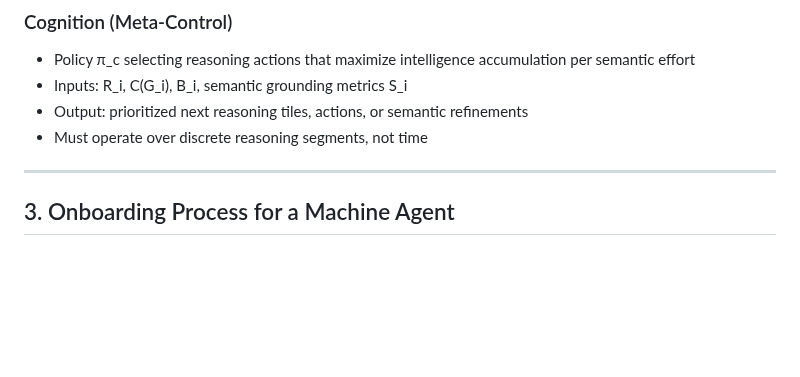
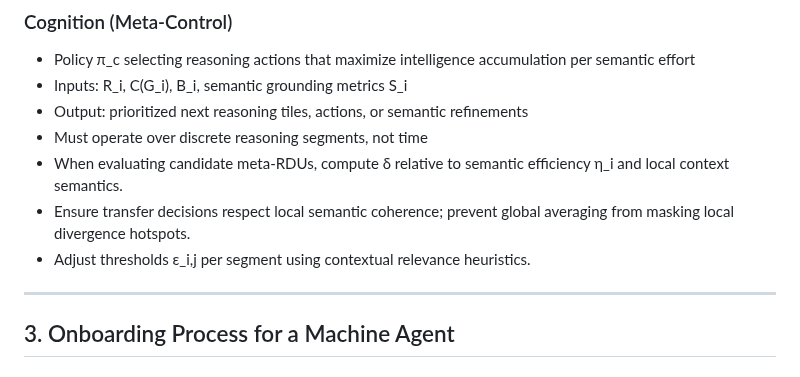
Before and after one commit to Eric-Robert-Lawson/OrganismCore, a Markdown page: Subdomain_Articles/Subdomain_AGENTS.md, the part around one of its changes. Rendered like a GitHub page; blank space fills up the shorter version.

```diff
--- a/Subdomain_Articles/Subdomain_AGENTS.md
+++ b/Subdomain_Articles/Subdomain_AGENTS.md
@@ -153,6 +156,9 @@ A valid DSL must **respect these constraints**.
 - Inputs: R_i, C(G_i), B_i, semantic grounding metrics S_i
 - Output: prioritized next reasoning tiles, actions, or semantic refinements
 - Must operate over discrete reasoning segments, not time
+- When evaluating candidate meta-RDUs, compute δ relative to semantic efficiency η_i and local context semantics.
+- Ensure transfer decisions respect local semantic coherence; prevent global averaging from masking local divergence hotspots.
+- Adjust thresholds ε_i,j per segment using contextual relevance heuristics.
 
 
 ---
```
Also changed, not shown: other parts of Subdomain_Articles/Subdomain_AGENTS.md (+18 -0 lines).
